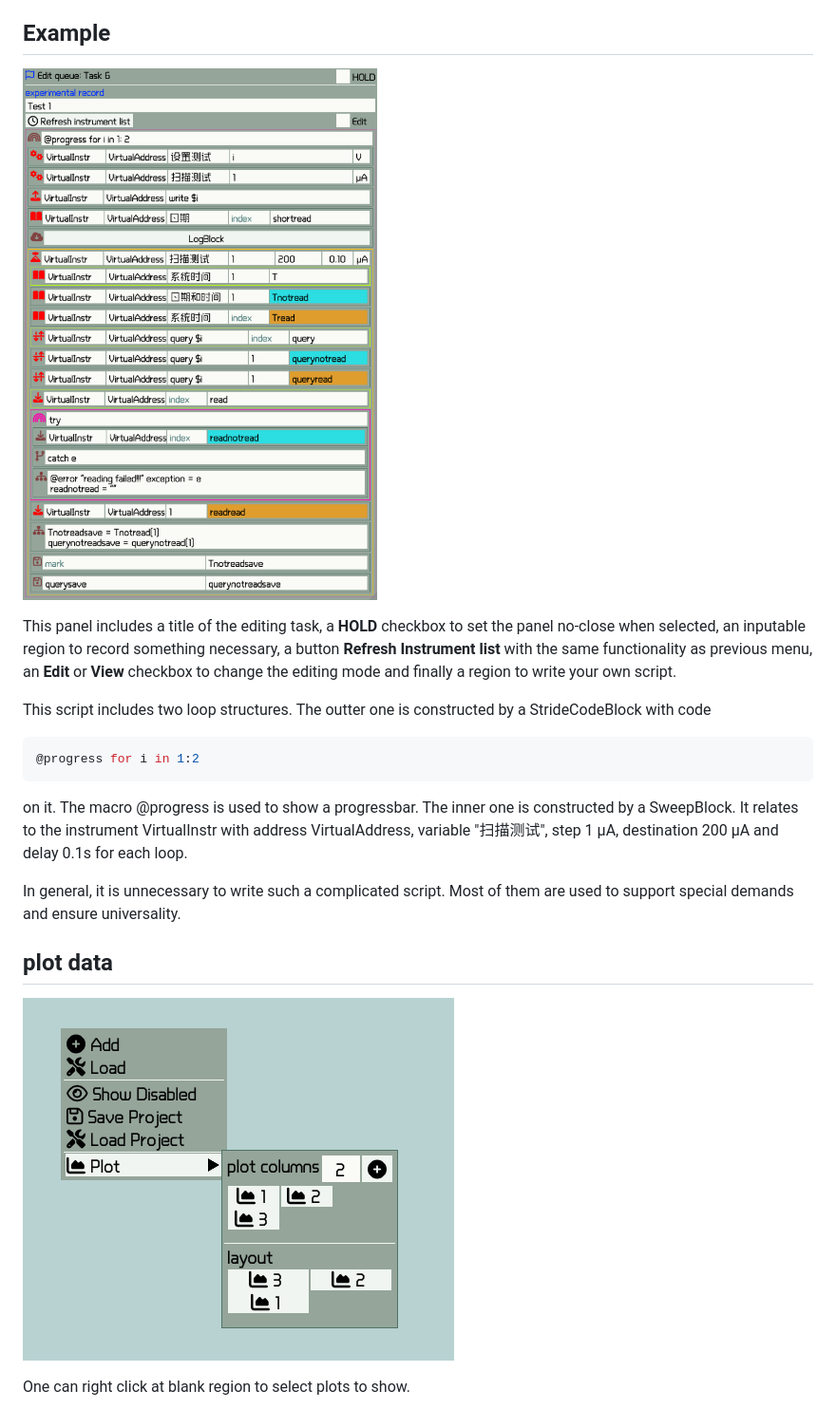
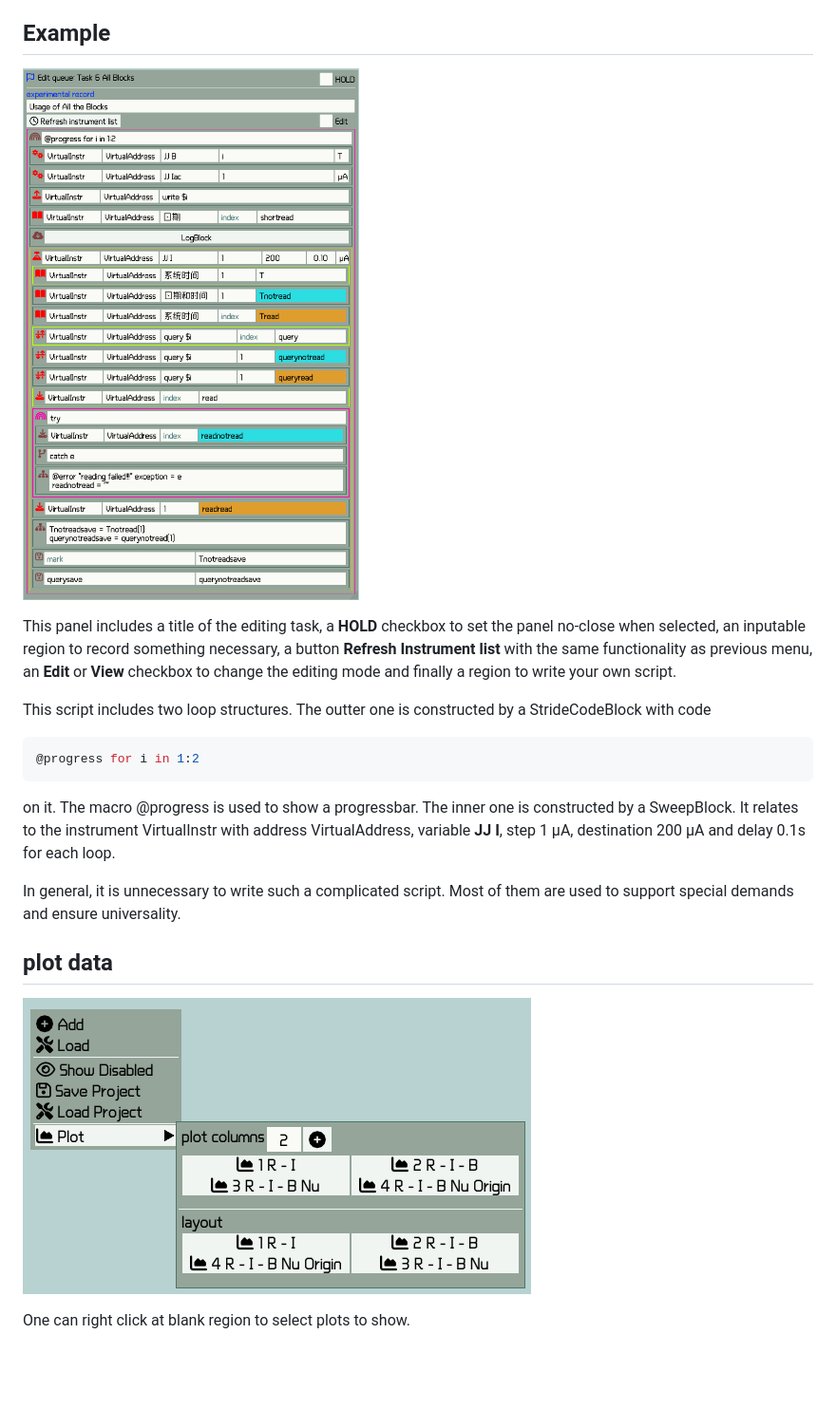
Before and after one commit to FaresX/QInsControl.jl, a Markdown page: docs/src/Workflow.md, the part around the change printed below. Shown: that part at 95% size. Drawn GitHub-style; pictures changed too: docs/src/assets/example-script.png, docs/src/assets/select-plot.png; blank space fills up the shorter version.

Commit message:
improve docs

````diff
--- a/docs/src/Workflow.md
+++ b/docs/src/Workflow.md
@@ -150,7 +151,7 @@ This script includes two loop structures. The outter one is constructed by a Str
 @progress for i in 1:2
 ```
 on it. The macro @progress is used to show a progressbar. The inner one is constructed by a SweepBlock. It relates to
-the instrument VirtualInstr with address VirtualAddress, variable "扫描测试", step 1 μA, destination 200 μA and delay
+the instrument VirtualInstr with address VirtualAddress, variable **JJ I**, step 1 μA, destination 200 μA and delay
 0.1s for each loop.
 
 In general, it is unnecessary to write such a complicated script. Most of them are used to support special demands and ensure universality.
````
Also changed, not shown: other parts of docs/src/Workflow.md (+2 -0 lines), docs/src/assets/select-data-plot.png, 1 other file.
